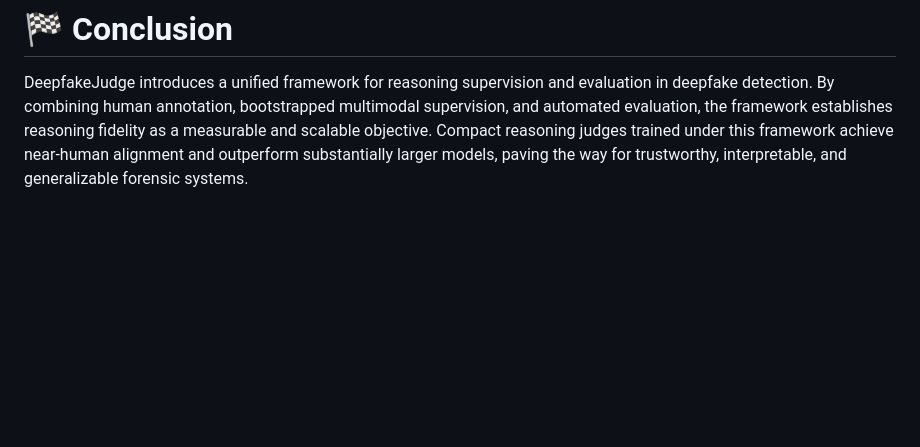
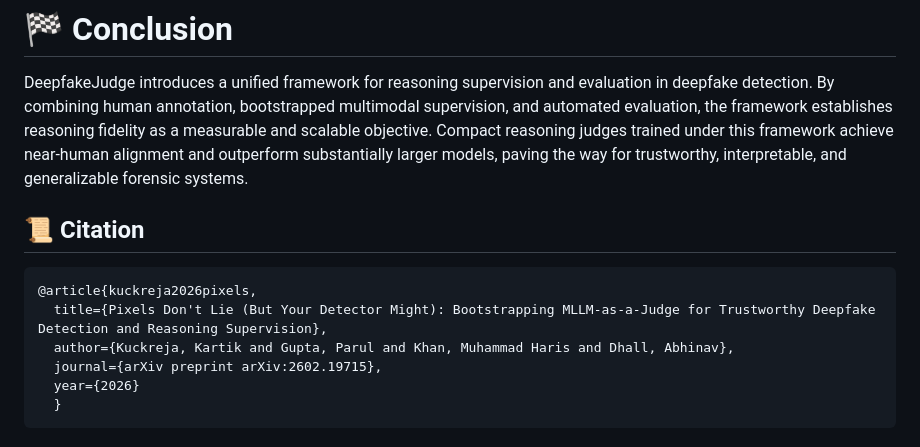
Before and after one commit to KjAeRsTuIsK/DeepfakeJudge, a Markdown page: README.md, the part around the change. Drawn GitHub-style; blank space fills up the shorter version.

Commit message:
Add citation section to README
Added citation for the paper on deepfake detection.

````diff
--- a/README.md
+++ b/README.md
@@ -734,3 +734,13 @@ Pairwise accuracy (% agreement with human preferences):
 # <a id="conclusion"></a>🏁 Conclusion
 
 DeepfakeJudge introduces a unified framework for reasoning supervision and evaluation in deepfake detection. By combining human annotation, bootstrapped multimodal supervision, and automated evaluation, the framework establishes reasoning fidelity as a measurable and scalable objective. Compact reasoning judges trained under this framework achieve near-human alignment and outperform substantially larger models, paving the way for trustworthy, interpretable, and generalizable forensic systems.
+
+## 📜 Citation
+```bibtex
+@article{kuckreja2026pixels,
+  title={Pixels Don't Lie (But Your Detector Might): Bootstrapping MLLM-as-a-Judge for Trustworthy Deepfake Detection and Reasoning Supervision},
+  author={Kuckreja, Kartik and Gupta, Parul and Khan, Muhammad Haris and Dhall, Abhinav},
+  journal={arXiv preprint arXiv:2602.19715},
+  year={2026}
+  }
+```
````
